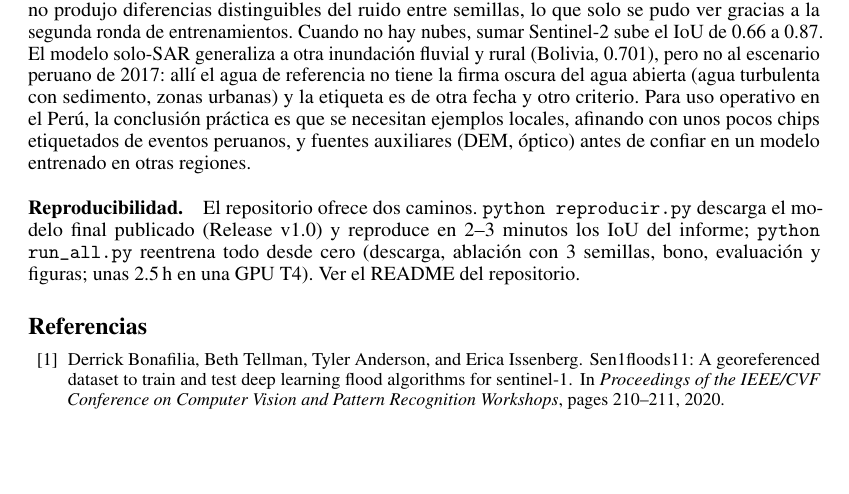
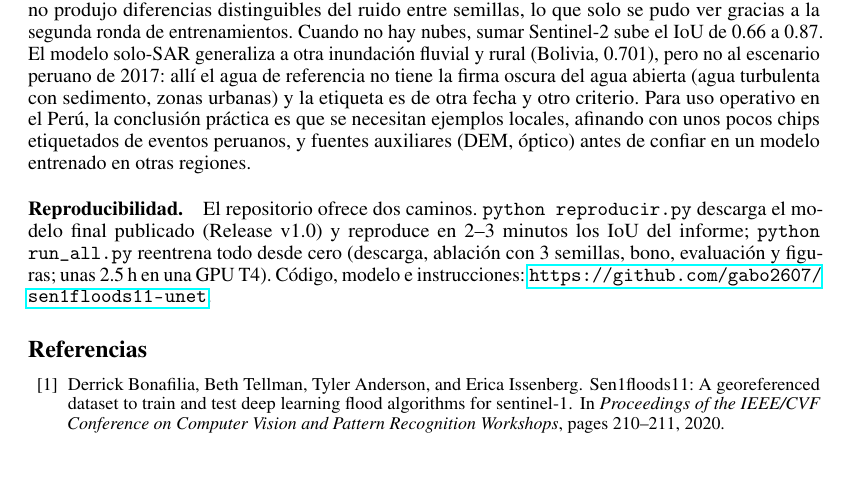
Before and after one commit to gabo2607/sen1floods11-unet, a LaTeX paper (report/main.tex): part of page 8 of 9, cut so that both start at the same text, the shorter picture padded with empty space. Compiled offline with pdfLaTeX.

Commit message:
Informe: enlace clicable al repositorio en portada y reproducibilidad
Co-Authored-By: Claude Opus 5.5 <noreply@anthropic.com>

```diff
--- a/report/main.tex
+++ b/report/main.tex
@@ -33,7 +33,7 @@
   Gabriel Ángel Nizama Duque\qquad César Luis Jiménez Miranda\\
   \textbf{Juan José Pino Reyes}\qquad \textbf{Martín Alexis Valdiviezo Palma}\\[4pt]
   Maestría en Inteligencia Artificial, Universidad Nacional de Ingeniería (FIIS)\\
-  \texttt{https://github.com/gabo2607/sen1floods11-unet}
+  \url{https://github.com/gabo2607/sen1floods11-unet}
 }
 
 \begin{document}
@@ -419,7 +419,8 @@ y fuentes auxiliares (DEM, óptico) antes de confiar en un modelo entrenado en o
 \paragraph{Reproducibilidad.} El repositorio ofrece dos caminos. \texttt{python reproducir.py}
 descarga el modelo final publicado (Release v1.0) y reproduce en 2--3 minutos los IoU del informe;
 \texttt{python run\_all.py} reentrena todo desde cero (descarga, ablación con 3 semillas, bono,
-evaluación y figuras; unas 2.5\,h en una GPU T4). Ver el README del repositorio.
+evaluación y figuras; unas 2.5\,h en una GPU T4). Código, modelo e instrucciones:
+\url{https://github.com/gabo2607/sen1floods11-unet}.
 
 {\small
 \bibliographystyle{plain}
```
